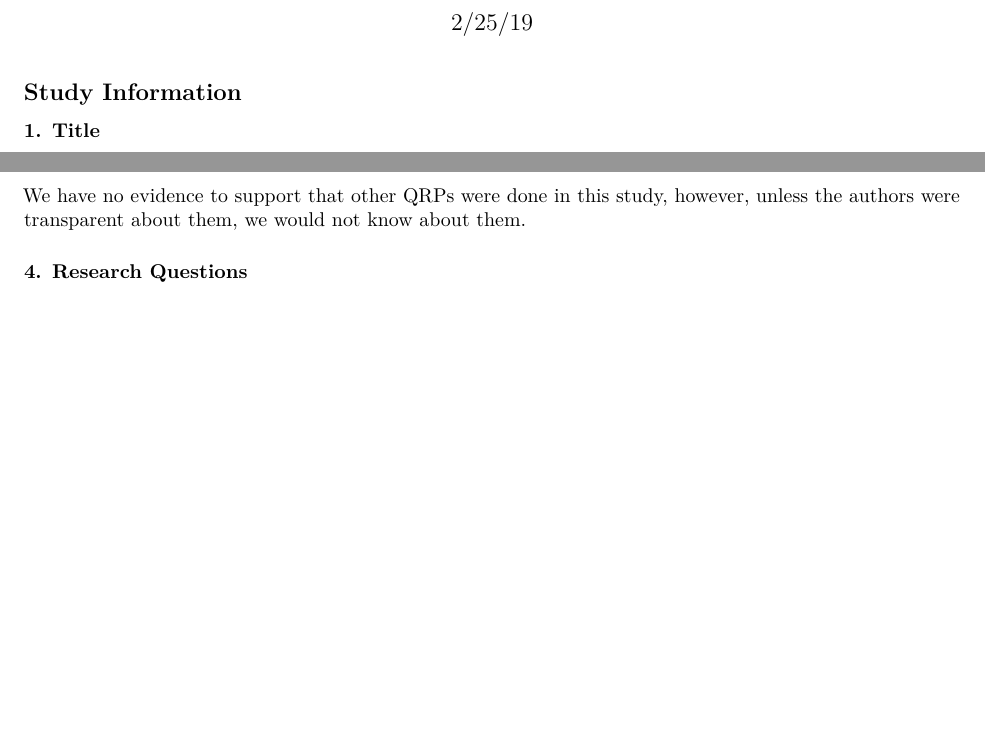
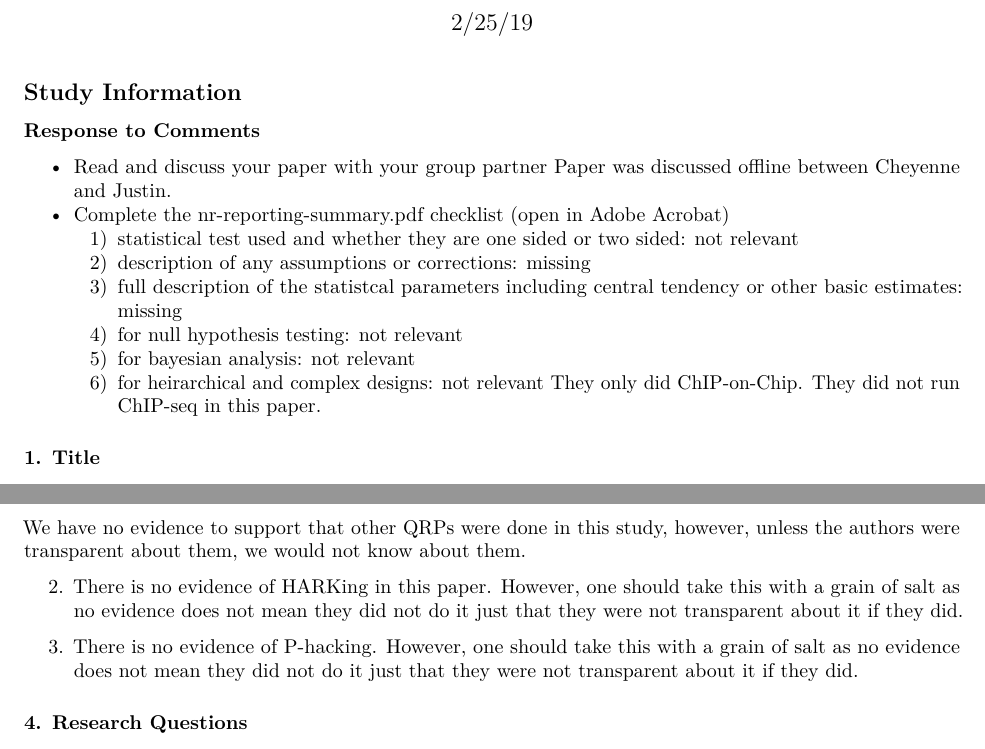
Before and after one commit to Bucknell-Biol364/Project2_Carroll, an R Markdown document (Project02/PreregChallengeTemplate.Rmd): two parts of page 1 of 6 before the commit and two parts of page 1 of 7 after it, joined at a grey line, cut so that both start at the same text, the shorter picture padded with empty space. Rendered offline with R 4.5, knitr and Pandoc, then LaTeX, with nearby package versions.

Commit message:
final commit

```diff
--- a/Project02/PreregChallengeTemplate.Rmd
+++ b/Project02/PreregChallengeTemplate.Rmd
@@ -17,6 +17,19 @@ knitr::opts_chunk$set(echo = F)
 
 ## Study Information
 
+### Response to Comments
+  - Read and discuss your paper with your group partner
+    Paper was discussed offline between Cheyenne and Justin.
+  - Complete the nr-reporting-summary.pdf checklist (open in Adobe Acrobat)
+    1) statistical test used and whether they are one sided or two sided: not relevant
+    2) description of any assumptions or corrections: missing
+    3) full description of the statistcal parameters including central tendency or other basic           estimates: missing
+    4) for null hypothesis testing: not relevant
+    5) for bayesian analysis: not relevant
+    6) for heirarchical and complex designs: not relevant
+    They only did ChIP-on-Chip. They did not run ChIP-seq in this paper.
+
+
 ### 1.	Title
 
 Genome-wide analysis of estrogen receptor binding
@@ -32,6 +45,10 @@ X Shirley Liu2,3 & Myles Brown1
 The authors did not provide reasons to exclude these variables. Instead they should have reported all of the variables, even if only in the supplemental files.
 
 We have no evidence to support that other QRPs were done in this study, however, unless the authors were transparent about them, we would not know about them.
+
+2. There is no evidence of HARKing in this paper. However, one should take this with a grain of salt as no evidence does not mean they did not do it just that they were not transparent about it if they did.
+
+3. There is no evidence of P-hacking. However, one should take this with a grain of salt as no evidence does not mean they did not do it just that they were not transparent about it if they did.
 
 ### 4.	Research Questions
 
```
Also changed, not shown: Project02/PreregChallengeTemplate.Rmd (14 more changed lines).
